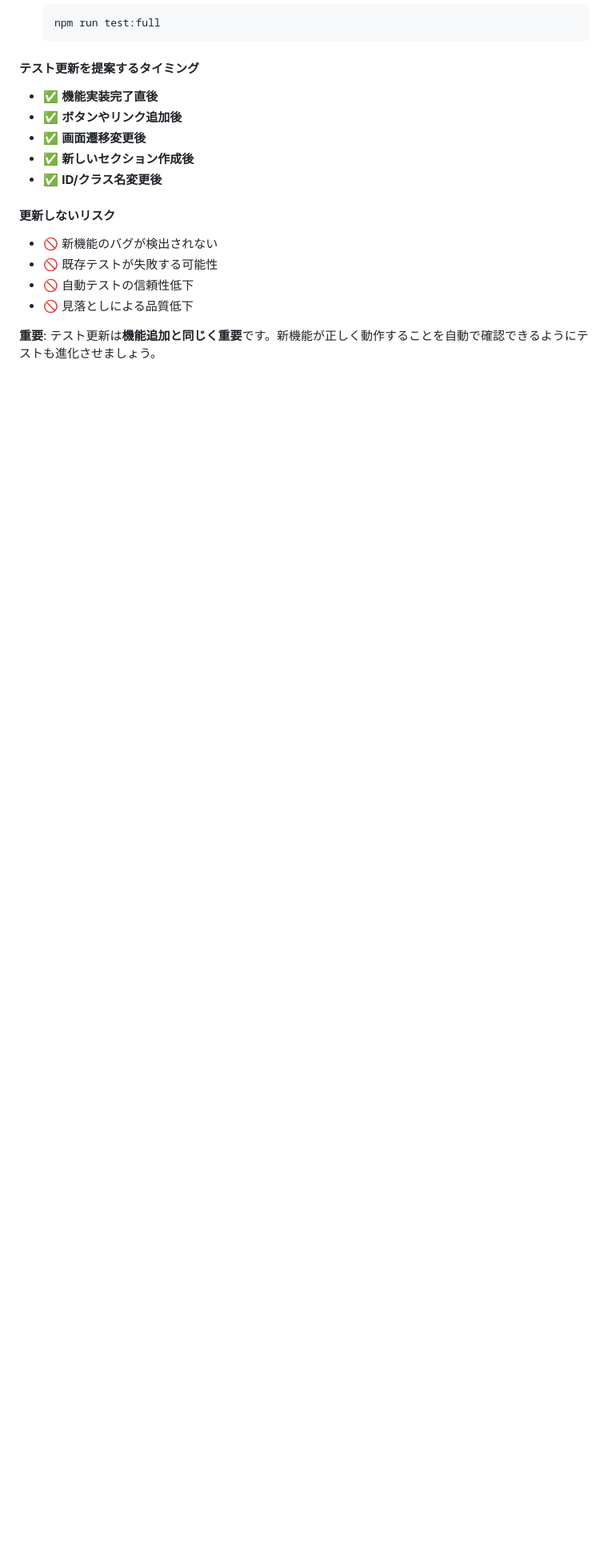
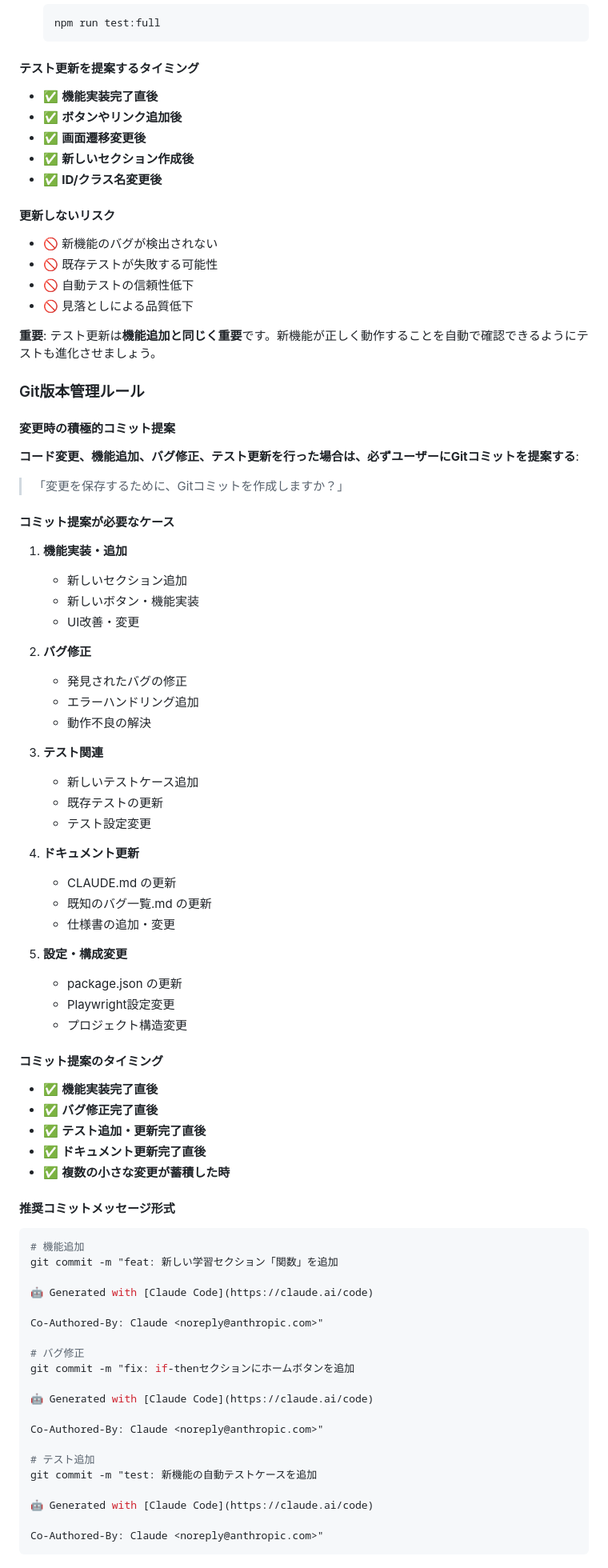
Before and after one commit to iteenkyoudou/scratch-learning, a Markdown page: CLAUDE.md, the part around the change printed below. Shown: that part at 80% size. Rendered like a GitHub page; blank space fills up the shorter version.

Commit message:
ルール追記

````diff
--- a/CLAUDE.md
+++ b/CLAUDE.md
@@ -252,3 +252,72 @@ npm run test:all       # 全テスト実行
 - 🚫 見落としによる品質低下
 
 **重要**: テスト更新は**機能追加と同じく重要**です。新機能が正しく動作することを自動で確認できるようにテストも進化させましょう。
+
+### Git版本管理ルール
+
+#### 変更時の積極的コミット提案
+
+**コード変更、機能追加、バグ修正、テスト更新を行った場合は、必ずユーザーにGitコミットを提案する**:
+
+> 「変更を保存するために、Gitコミットを作成しますか？」
+
+#### コミット提案が必要なケース
+
+1. **機能実装・追加**
+   - 新しいセクション追加
+   - 新しいボタン・機能実装
+   - UI改善・変更
+
+2. **バグ修正**
+   - 発見されたバグの修正
+   - エラーハンドリング追加
+   - 動作不良の解決
+
+3. **テスト関連**
+   - 新しいテストケース追加
+   - 既存テストの更新
+   - テスト設定変更
+
+4. **ドキュメント更新**
+   - CLAUDE.md の更新
+   - 既知のバグ一覧.md の更新
+   - 仕様書の追加・変更
+
+5. **設定・構成変更**
+   - package.json の更新
+   - Playwright設定変更
+   - プロジェクト構造変更
+
+#### コミット提案のタイミング
+
+- ✅ **機能実装完了直後**
+- ✅ **バグ修正完了直後**
+- ✅ **テスト追加・更新完了直後**
+- ✅ **ドキュメント更新完了直後**
+- ✅ **複数の小さな変更が蓄積した時**
+
+#### 推奨コミットメッセージ形式
+
+```bash
+# 機能追加
+git commit -m "feat: 新しい学習セクション「関数」を追加
+
+🤖 Generated with [Claude Code](https://claude.ai/code)
+
+Co-Authored-By: Claude <noreply@anthropic.com>"
+
+# バグ修正
+git commit -m "fix: if-thenセクションにホームボタンを追加
+
+🤖 Generated with [Claude Code](https://claude.ai/code)
+
+Co-Authored-By: Claude <noreply@anthropic.com>"
+
+# テスト追加
+git commit -m "test: 新機能の自動テストケースを追加
+
+🤖 Generated with [Claude Code](https://claude.ai/code)
+
+Co-Authored-By: Claude <noreply@anthropic.com>"
+```
+
````
Also changed, not shown: other parts of CLAUDE.md (+16 -0 lines).
